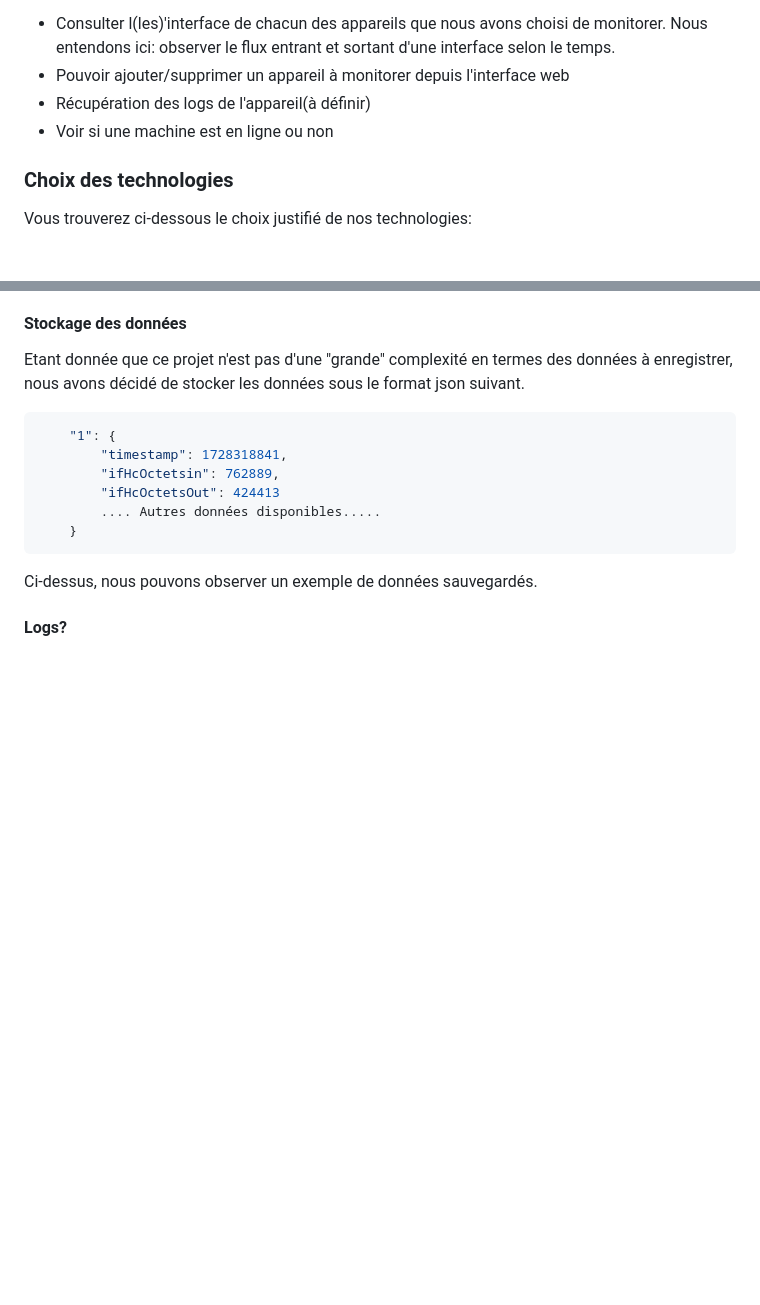
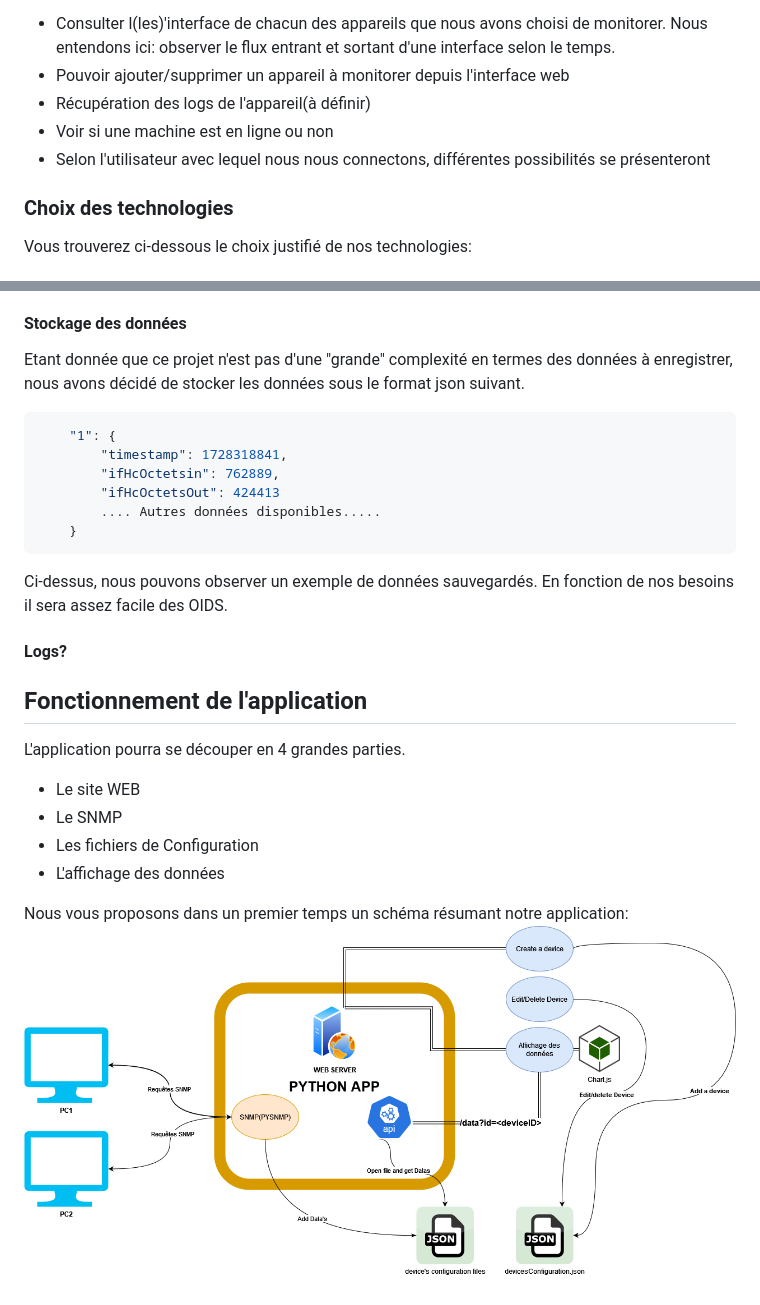
Before and after one commit to alexvallau/PROJET-MONITORING, a Markdown page: readme.md, 2 parts joined by grey strips. Drawn GitHub-style; pictures changed too: Projet-Monitoring.png (added); blank space fills up the shorter version.

Commit message:
premier jet schéma

````diff
--- a/readme.md
+++ b/readme.md
@@ -19,6 +19,7 @@ Notre application sera un site web, depuis lequel nous pourrons:
 * Pouvoir ajouter/supprimer un appareil à monitorer depuis l'interface web
 * Récupération des logs de l'appareil(à définir)
 * Voir si une machine est en ligne ou non
+* Selon l'utilisateur avec lequel nous nous connectons, différentes possibilités se présenteront
 
 
 ### Choix des technologies
@@ -45,6 +46,16 @@ Etant donnée que ce projet n'est pas d'une "grande" complexité en termes des d
         .... Autres données disponibles.....
     }
 ```
-Ci-dessus, nous pouvons observer un exemple de données sauvegardés.
+Ci-dessus, nous pouvons observer un exemple de données sauvegardés. En fonction de nos besoins il sera assez facile des OIDS.
 
 #### Logs?
+
+## Fonctionnement de l'application
+L'application pourra se découper en 4 grandes parties.
+* Le site WEB
+* Le SNMP
+* Les fichiers de Configuration
+* L'affichage des données
+
+Nous vous proposons dans un premier temps un schéma résumant notre application:
+![Alt text](Projet-Monitoring.png)
````
Also changed, not shown: 7 other files.
